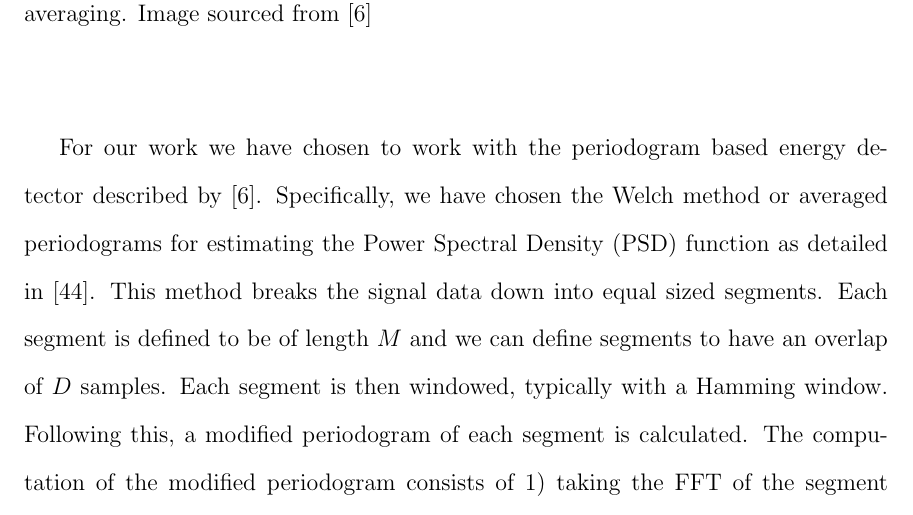
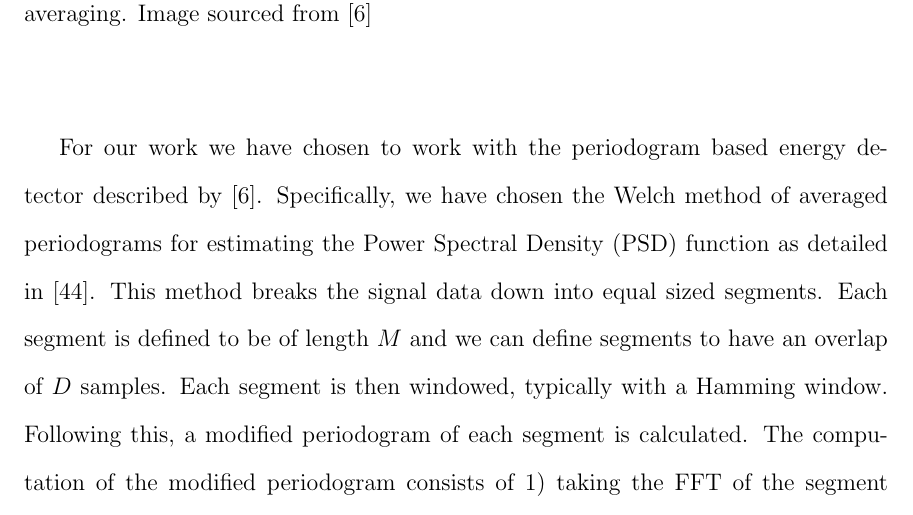
Before and after one commit to baileyda/masters-thesis, a LaTeX thesis (doc/thesis_paper/thesis.tex, which reads doc/thesis_paper/chapter4.tex): part of page 58 of 77, cut so that both start at the same text. Compiled offline with pdfLaTeX.

Commit message:
more slides filled out, minor edits to paper, energy detector results added to excel spreadsheet

```diff
--- a/doc/thesis_paper/chapter4.tex
+++ b/doc/thesis_paper/chapter4.tex
@@ -103,7 +103,7 @@ Energy detectors by nature have to be suboptimal.  This is due to the fact that
 \label{fig:energy_detect}
 \end{figure}
 
-For our work we have chosen to work with the periodogram based energy detector described by \cite{CabTkaBro06}.  Specifically, we have chosen the Welch method or averaged periodograms for estimating the Power Spectral Density (PSD) function as detailed in \cite{Welch67}.  This method breaks the signal data down into equal sized segments.  Each segment is defined to be of length $M$ and we can define segments to have an overlap of $D$ samples.  Each segment is then windowed, typically with a Hamming window.  Following this, a modified periodogram of each segment is calculated.  The computation of the modified periodogram consists of 1) taking the FFT of the segment data.  2) Finding the absolute value or magnitude of each sample and squaring it.  3) Each sample is then scaled by the value $\frac{1}{M}$.  Once the modified periodogram of each segment has been computed, all the segments are averaged together to form the PSD estimate.
+For our work we have chosen to work with the periodogram based energy detector described by \cite{CabTkaBro06}.  Specifically, we have chosen the Welch method of averaged periodograms for estimating the Power Spectral Density (PSD) function as detailed in \cite{Welch67}.  This method breaks the signal data down into equal sized segments.  Each segment is defined to be of length $M$ and we can define segments to have an overlap of $D$ samples.  Each segment is then windowed, typically with a Hamming window.  Following this, a modified periodogram of each segment is calculated.  The computation of the modified periodogram consists of 1) taking the FFT of the segment data.  2) Finding the absolute value or magnitude of each sample and squaring it.  3) Each sample is then scaled by the value $\frac{1}{M}$.  Once the modified periodogram of each segment has been computed, all the segments are averaged together to form the PSD estimate.
 The overlapping of the segments provides a decreased error variance in the final spectral estimate \cite{Welch67}.  It also has an effect on the number of segments available for averaging.  Greater overlap between segments means that more segments are able to fit within the same fixed signal size.  Changing of the parameter $M$ also effects the error variance by increasing or decreasing the number of averages we take to generate the final spectral estimate \cite{Welch67}.  As stated by \cite{CabTkaBro06}, the adjustment of the segment size $M$ also has an effect on the detectors performance.
 
 \subsection{Cyclostationary Spectral Analysis}
```
Also changed, not shown: 1 other file.
